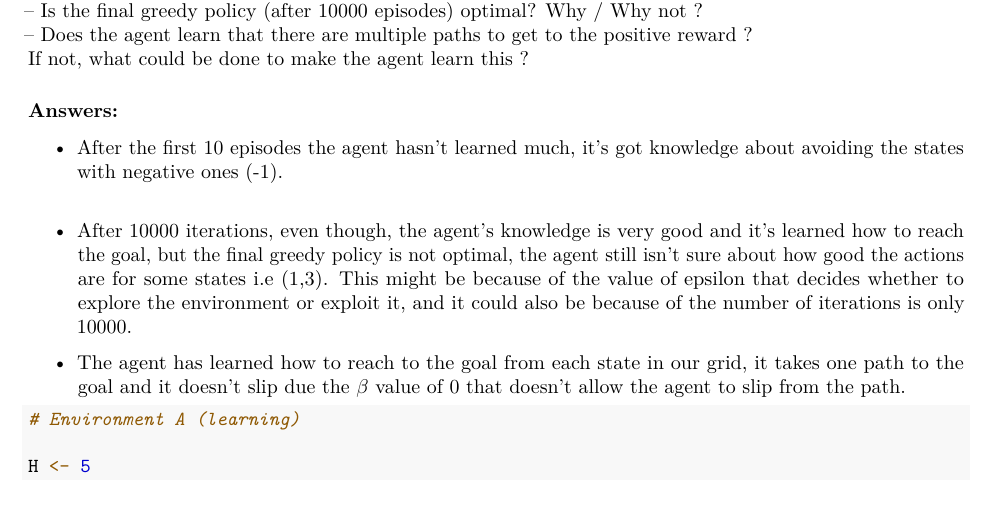
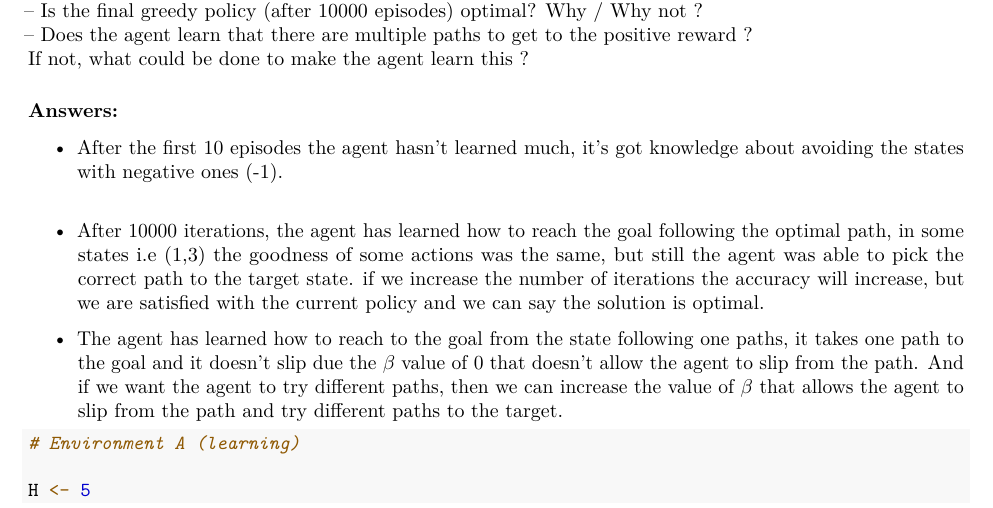
Before and after one commit to abkw/advancedML, an R Markdown document (lab03/mohammed-bakheet.Rmd): part of page 4 of 22, cut so that both start at the same text. Rendered offline with R 4.5, knitr and Pandoc, then LaTeX, with nearby package versions; the code chunks are not run, so their results and figures are left out.

Commit message:
updated Q_Learning

```diff
--- a/lab03/mohammed-bakheet.Rmd
+++ b/lab03/mohammed-bakheet.Rmd
@@ -278,10 +278,9 @@ If not, what could be done to make the agent learn this ?
 ### Answers:
 
 - After the first 10 episodes the agent hasn't learned much, it's got knowledge about avoiding the states with negative ones (-1).
-- After 10000 iterations, even though, the agent's knowledge is very good and it's learned how to reach the goal, but the final greedy policy is not optimal, the agent still isn't sure about how good the actions are for some states i.e (1,3). This might be because of the value of epsilon that decides whether to explore the environment or exploit it, and it could also be because of the number of iterations is only 10000.
+- After 10000 iterations, the agent has learned how to reach the goal following the optimal path, in some states i.e (1,3) the goodness of some actions was the same, but still the agent was able to pick the correct path to the target state. if we increase the number of iterations the accuracy will increase, but we are satisfied with the current policy and we can say the solution is optimal.
 
-- The agent has learned how to reach to the goal from each state in our grid, it takes one path to the goal and it doesn't slip due the $\beta$ value of 0 that doesn't allow the agent to slip from the path.
-
+- The agent has learned how to reach to the goal from the state following one paths, it takes one path to the goal and it doesn't slip due the $\beta$ value of 0 that doesn't allow the agent to slip from the path. And if we want the agent to try different paths, then we can increase the value of $\beta$ that allows the agent to slip from the path and try different paths to the target.
 
 
 
```
Also changed, not shown: lab03/mohammed-bakheet.pdf.
